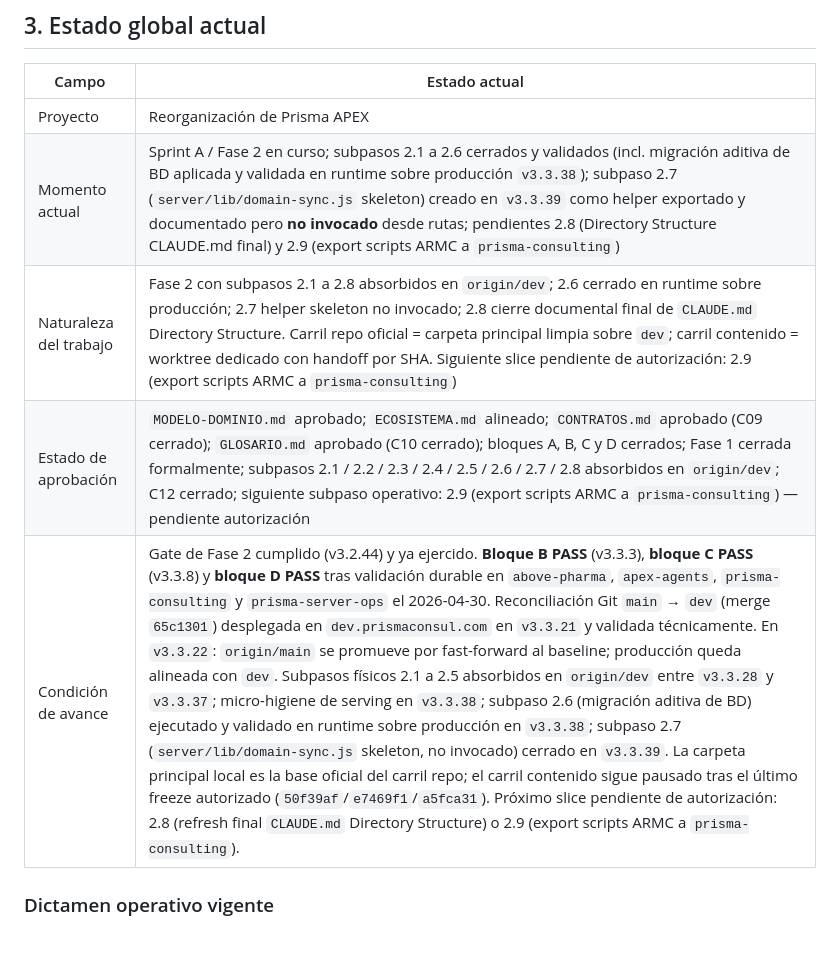
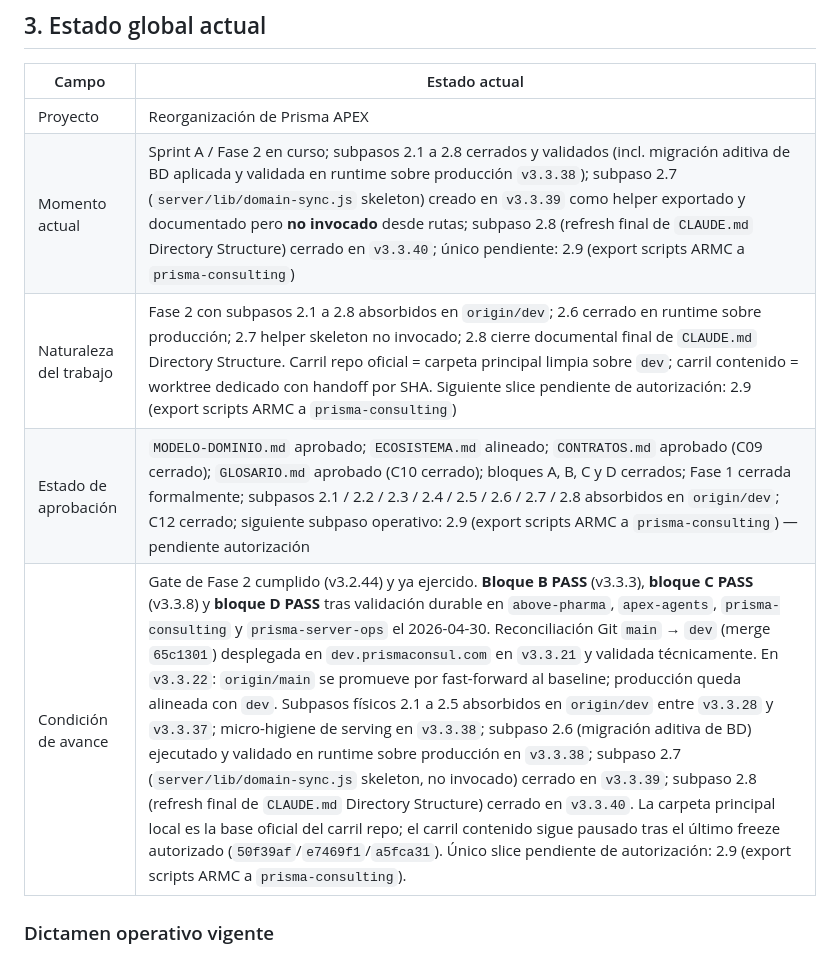
Before and after one commit to adminmc2/prisma_consul, a Markdown page: REVIEW-PRISMA-APEX.md, the part around the change. GitHub-like rendering.

Commit message:
docs: REVIEW limpieza líneas activas post-2.8
Pasada de limpieza sobre dos líneas activas que quedaron stale tras
absorber 2.8 en v3.3.40. Sin tocar runtime, sin bump.

L43 "Momento actual": "subpasos 2.1 a 2.6 cerrados ... pendientes 2.8 y 2.9"
  → "subpasos 2.1 a 2.8 cerrados ... 2.8 cerrado en v3.3.40 ... único
     pendiente: 2.9".

L46 "Condición de avance": cierre con "Próximo slice pendiente: 2.8 o 2.9"
  → cierre con "subpaso 2.8 cerrado en v3.3.40 ... único slice pendiente:
     2.9".

No toca runtime, BD, código, rutas, frontend ni nginx.

Co-Authored-By: Claude Opus 4.7 (1M context) <noreply@anthropic.com>

```diff
--- a/REVIEW-PRISMA-APEX.md
+++ b/REVIEW-PRISMA-APEX.md
@@ -40,10 +40,10 @@ Regla adicional: no se pasa a una fase nueva solo porque el trabajo técnico par
 | Campo | Estado actual |
 |---|---|
 | Proyecto | Reorganización de Prisma APEX |
-| Momento actual | Sprint A / Fase 2 en curso; subpasos 2.1 a 2.6 cerrados y validados (incl. migración aditiva de BD aplicada y validada en runtime sobre producción `v3.3.38`); subpaso 2.7 (`server/lib/domain-sync.js` skeleton) creado en `v3.3.39` como helper exportado y documentado pero **no invocado** desde rutas; pendientes 2.8 (Directory Structure CLAUDE.md final) y 2.9 (export scripts ARMC a `prisma-consulting`) |
+| Momento actual | Sprint A / Fase 2 en curso; subpasos 2.1 a 2.8 cerrados y validados (incl. migración aditiva de BD aplicada y validada en runtime sobre producción `v3.3.38`); subpaso 2.7 (`server/lib/domain-sync.js` skeleton) creado en `v3.3.39` como helper exportado y documentado pero **no invocado** desde rutas; subpaso 2.8 (refresh final de `CLAUDE.md` Directory Structure) cerrado en `v3.3.40`; único pendiente: 2.9 (export scripts ARMC a `prisma-consulting`) |
 | Naturaleza del trabajo | Fase 2 con subpasos 2.1 a 2.8 absorbidos en `origin/dev`; 2.6 cerrado en runtime sobre producción; 2.7 helper skeleton no invocado; 2.8 cierre documental final de `CLAUDE.md` Directory Structure. Carril repo oficial = carpeta principal limpia sobre `dev`; carril contenido = worktree dedicado con handoff por SHA. Siguiente slice pendiente de autorización: 2.9 (export scripts ARMC a `prisma-consulting`) |
 | Estado de aprobación | `MODELO-DOMINIO.md` aprobado; `ECOSISTEMA.md` alineado; `CONTRATOS.md` aprobado (C09 cerrado); `GLOSARIO.md` aprobado (C10 cerrado); bloques A, B, C y D cerrados; Fase 1 cerrada formalmente; subpasos 2.1 / 2.2 / 2.3 / 2.4 / 2.5 / 2.6 / 2.7 / 2.8 absorbidos en `origin/dev`; C12 cerrado; siguiente subpaso operativo: 2.9 (export scripts ARMC a `prisma-consulting`) — pendiente autorización |
-| Condición de avance | Gate de Fase 2 cumplido (v3.2.44) y ya ejercido. **Bloque B PASS** (v3.3.3), **bloque C PASS** (v3.3.8) y **bloque D PASS** tras validación durable en `above-pharma`, `apex-agents`, `prisma-consulting` y `prisma-server-ops` el 2026-04-30. Reconciliación Git `main` → `dev` (merge `65c1301`) desplegada en `dev.prismaconsul.com` en `v3.3.21` y validada técnicamente. En `v3.3.22`: `origin/main` se promueve por fast-forward al baseline; producción queda alineada con `dev`. Subpasos físicos 2.1 a 2.5 absorbidos en `origin/dev` entre `v3.3.28` y `v3.3.37`; micro-higiene de serving en `v3.3.38`; subpaso 2.6 (migración aditiva de BD) ejecutado y validado en runtime sobre producción en `v3.3.38`; subpaso 2.7 (`server/lib/domain-sync.js` skeleton, no invocado) cerrado en `v3.3.39`. La carpeta principal local es la base oficial del carril repo; el carril contenido sigue pausado tras el último freeze autorizado (`50f39af`/`e7469f1`/`a5fca31`). Próximo slice pendiente de autorización: 2.8 (refresh final `CLAUDE.md` Directory Structure) o 2.9 (export scripts ARMC a `prisma-consulting`). |
+| Condición de avance | Gate de Fase 2 cumplido (v3.2.44) y ya ejercido. **Bloque B PASS** (v3.3.3), **bloque C PASS** (v3.3.8) y **bloque D PASS** tras validación durable en `above-pharma`, `apex-agents`, `prisma-consulting` y `prisma-server-ops` el 2026-04-30. Reconciliación Git `main` → `dev` (merge `65c1301`) desplegada en `dev.prismaconsul.com` en `v3.3.21` y validada técnicamente. En `v3.3.22`: `origin/main` se promueve por fast-forward al baseline; producción queda alineada con `dev`. Subpasos físicos 2.1 a 2.5 absorbidos en `origin/dev` entre `v3.3.28` y `v3.3.37`; micro-higiene de serving en `v3.3.38`; subpaso 2.6 (migración aditiva de BD) ejecutado y validado en runtime sobre producción en `v3.3.38`; subpaso 2.7 (`server/lib/domain-sync.js` skeleton, no invocado) cerrado en `v3.3.39`; subpaso 2.8 (refresh final de `CLAUDE.md` Directory Structure) cerrado en `v3.3.40`. La carpeta principal local es la base oficial del carril repo; el carril contenido sigue pausado tras el último freeze autorizado (`50f39af`/`e7469f1`/`a5fca31`). Único slice pendiente de autorización: 2.9 (export scripts ARMC a `prisma-consulting`). |
 
 ### Dictamen operativo vigente
 
```
